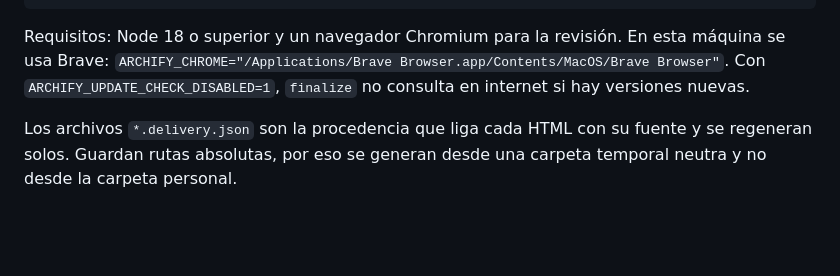
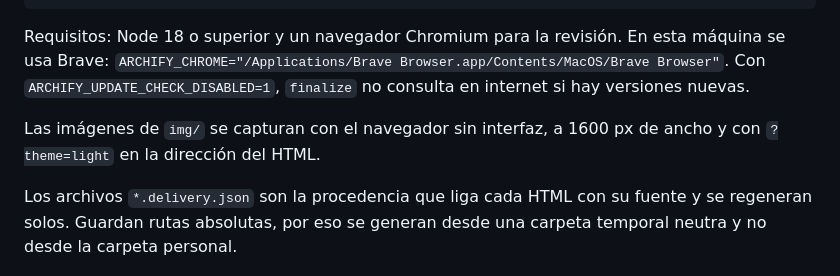
Before and after one commit to pipeTawns-x/Houndxpress, a Markdown page: docs/diagramas/README.md, the part around one of its changes. Drawn GitHub-style; blank space fills up the shorter version.

```diff
--- a/docs/diagramas/README.md
+++ b/docs/diagramas/README.md
@@ -42,6 +54,8 @@ node .claude/skills/archify/bin/archify.mjs finalize lifecycle docs/diagramas/fu
 
 Requisitos: Node 18 o superior y un navegador Chromium para la revisión. En esta máquina se usa Brave: `ARCHIFY_CHROME="/Applications/Brave Browser.app/Contents/MacOS/Brave Browser"`. Con `ARCHIFY_UPDATE_CHECK_DISABLED=1`, `finalize` no consulta en internet si hay versiones nuevas.
 
+Las imágenes de `img/` se capturan con el navegador sin interfaz, a 1600 px de ancho y con `?theme=light` en la dirección del HTML.
+
 Los archivos `*.delivery.json` son la procedencia que liga cada HTML con su fuente y se regeneran solos. Guardan rutas absolutas, por eso se generan desde una carpeta temporal neutra y no desde la carpeta personal.
 
 ## Uso con Claude Code
```
Also changed, not shown: other parts of docs/diagramas/README.md (+12 -0 lines), docs/diagramas/img/arquitectura.png (added), docs/diagramas/img/ciclo-de-vida-guia.png (added), docs/diagramas/img/modelo-de-datos.png (added), docs/diagramas/img/secuencia-consultas.png (added).
